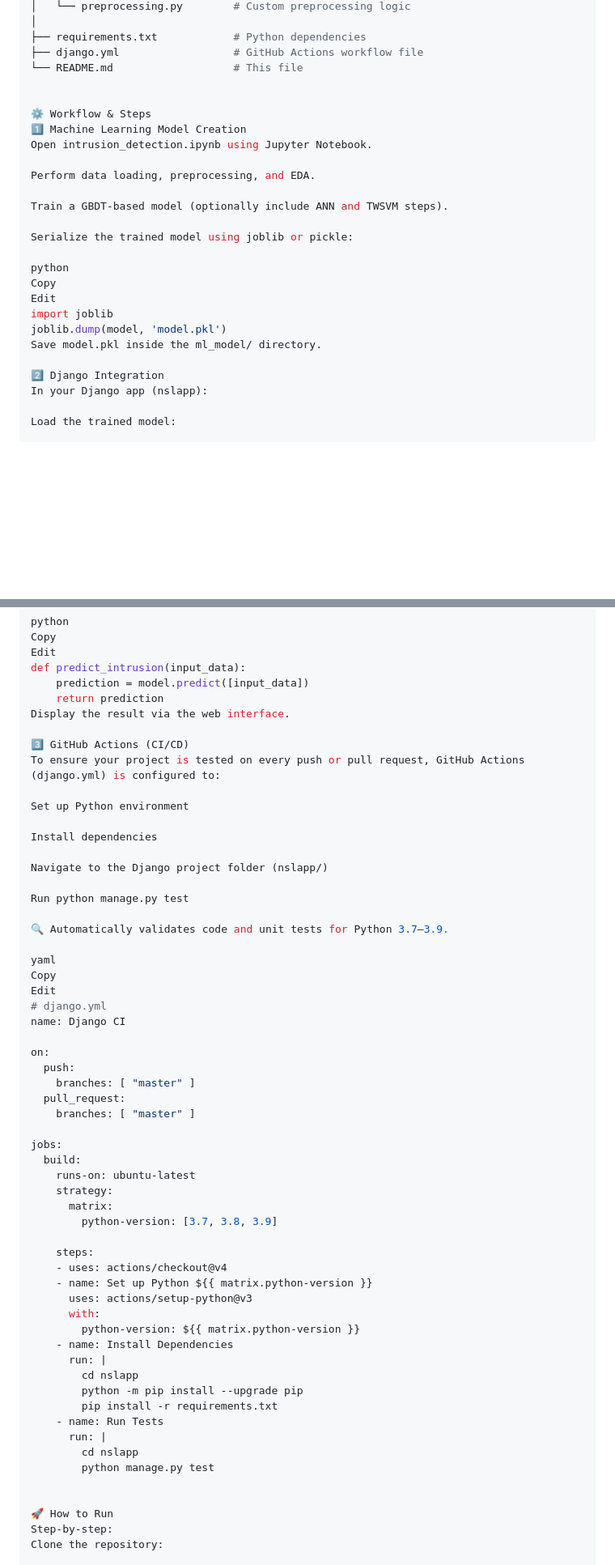
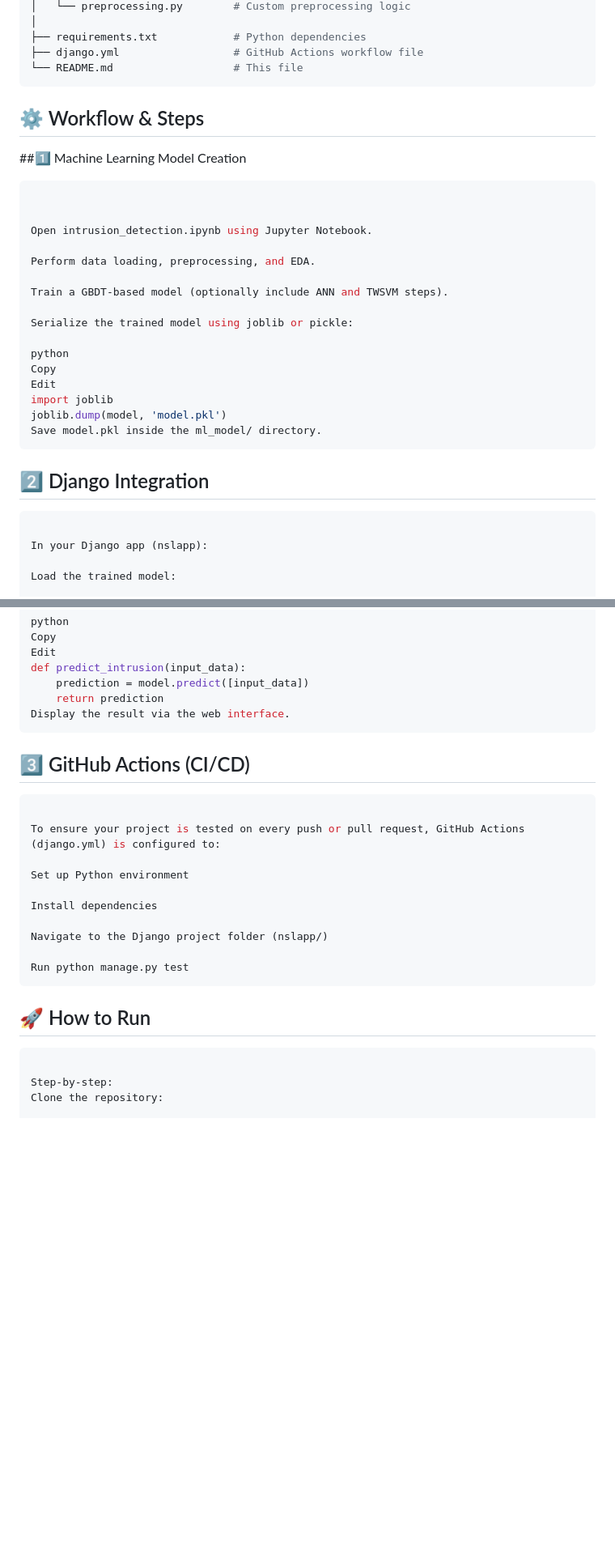
Before and after one commit to Bhanu26032/Network_Intrusion_Detection, a Markdown page: README.md, 2 parts joined by grey strips. Shown at 81% size. GitHub-like rendering; blank space fills up the shorter version.

````diff
--- a/README.md
+++ b/README.md
@@ -51,10 +51,17 @@ project-root/
 ├── requirements.txt            # Python dependencies
 ├── django.yml                  # GitHub Actions workflow file
 └── README.md                   # This file
+```
+
+## ⚙️ Workflow & Steps
 
 
-⚙️ Workflow & Steps
-1️⃣ Machine Learning Model Creation
+
+
+##1️⃣ Machine Learning Model Creation
+```bash
+
+
 Open intrusion_detection.ipynb using Jupyter Notebook.
 
 Perform data loading, preprocessing, and EDA.
@@ -69,8 +76,10 @@ Edit
 import joblib
 joblib.dump(model, 'model.pkl')
 Save model.pkl inside the ml_model/ directory.
+```
+## 2️⃣ Django Integration
+```bash
 
-2️⃣ Django Integration
 In your Django app (nslapp):
 
 Load the trained model:
@@ -94,8 +103,11 @@ def predict_intrusion(input_data):
     prediction = model.predict([input_data])
     return prediction
 Display the result via the web interface.
+```
 
-3️⃣ GitHub Actions (CI/CD)
+## 3️⃣ GitHub Actions (CI/CD)
+```bash
+
 To ensure your project is tested on every push or pull request, GitHub Actions (django.yml) is configured to:
 
 Set up Python environment
@@ -105,46 +117,10 @@ Install dependencies
 Navigate to the Django project folder (nslapp/)
 
 Run python manage.py test
+```
+## 🚀 How to Run
+```bash
 
-🔍 Automatically validates code and unit tests for Python 3.7–3.9.
-
-yaml
-Copy
-Edit
-# django.yml
-name: Django CI
-
-on:
-  push:
-    branches: [ "master" ]
-  pull_request:
-    branches: [ "master" ]
-
-jobs:
-  build:
-    runs-on: ubuntu-latest
-    strategy:
-      matrix:
-        python-version: [3.7, 3.8, 3.9]
-
-    steps:
-    - uses: actions/checkout@v4
-    - name: Set up Python ${{ matrix.python-version }}
-      uses: actions/setup-python@v3
-      with:
-        python-version: ${{ matrix.python-version }}
-    - name: Install Dependencies
-      run: |
-        cd nslapp
-        python -m pip install --upgrade pip
-        pip install -r requirements.txt
-    - name: Run Tests
-      run: |
-        cd nslapp
-        python manage.py test
-
-
-🚀 How to Run
 Step-by-step:
 Clone the repository:
 
````
Also changed, not shown: other parts of README.md (+5 -5 lines).
